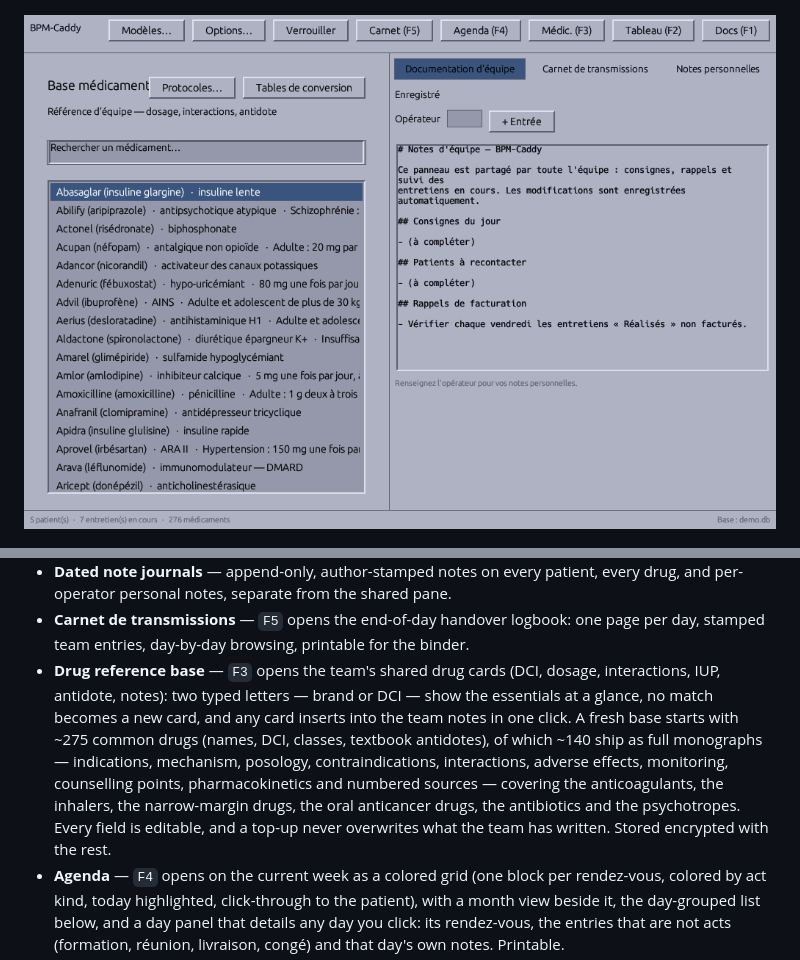
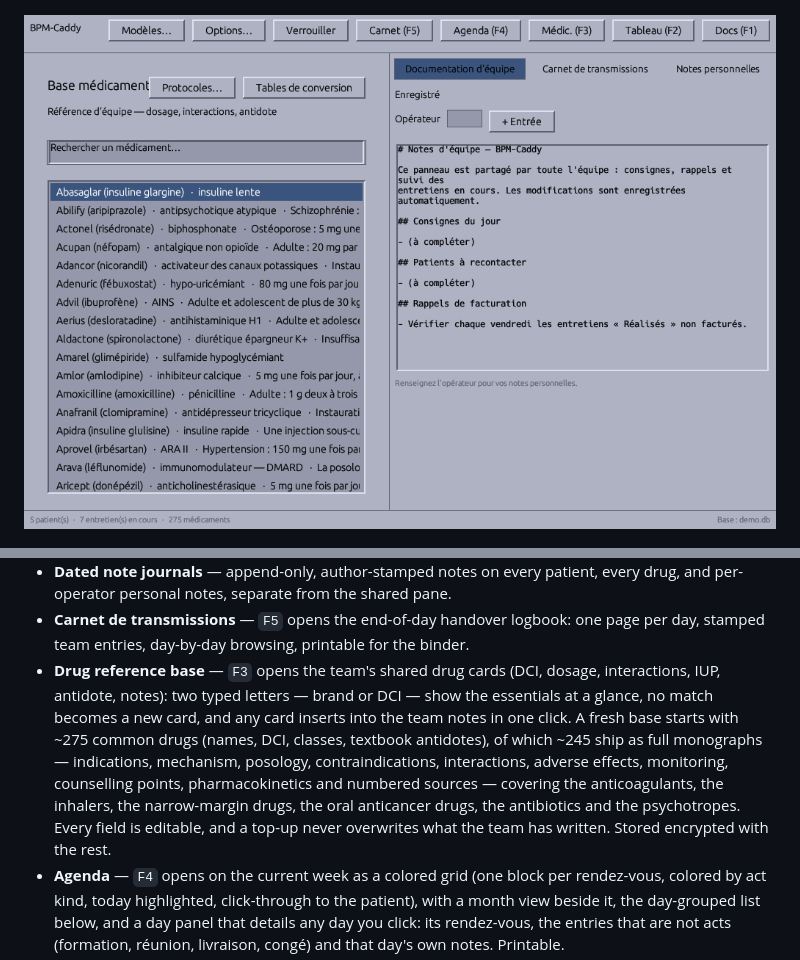
Before and after one commit to youssefsahli/bpm-caddy, a Markdown page: README.md, 2 parts joined by grey strips. Rendered like a GitHub page; pictures changed too: docs/screenshot_drugs.png.

```diff
--- a/README.md
+++ b/README.md
@@ -32,7 +32,7 @@ BPM-Caddy is a desktop application that streamlines pharmaceutical consultations
 - **Team documentation pane** — a docked, editable French documentation panel (`F1` to toggle) with auto-save, for shared day-to-day notes and team syncing at the counter. One click stamps a succinct entry header (date · operator · current patient).
 - **Dated note journals** — append-only, author-stamped notes on every patient, every drug, and per-operator personal notes, separate from the shared pane.
 - **Carnet de transmissions** — `F5` opens the end-of-day handover logbook: one page per day, stamped team entries, day-by-day browsing, printable for the binder.
-- **Drug reference base** — `F3` opens the team's shared drug cards (DCI, dosage, interactions, IUP, antidote, notes): two typed letters — brand or DCI — show the essentials at a glance, no match becomes a new card, and any card inserts into the team notes in one click. A fresh base starts with ~275 common drugs (names, DCI, classes, textbook antidotes), of which ~140 ship as full monographs — indications, mechanism, posology, contraindications, interactions, adverse effects, monitoring, counselling points, pharmacokinetics and numbered sources — covering the anticoagulants, the inhalers, the narrow-margin drugs, the oral anticancer drugs, the antibiotics and the psychotropes. Every field is editable, and a top-up never overwrites what the team has written. Stored encrypted with the rest.
+- **Drug reference base** — `F3` opens the team's shared drug cards (DCI, dosage, interactions, IUP, antidote, notes): two typed letters — brand or DCI — show the essentials at a glance, no match becomes a new card, and any card inserts into the team notes in one click. A fresh base starts with ~275 common drugs (names, DCI, classes, textbook antidotes), of which ~245 ship as full monographs — indications, mechanism, posology, contraindications, interactions, adverse effects, monitoring, counselling points, pharmacokinetics and numbered sources — covering the anticoagulants, the inhalers, the narrow-margin drugs, the oral anticancer drugs, the antibiotics and the psychotropes. Every field is editable, and a top-up never overwrites what the team has written. Stored encrypted with the rest.
 - **Agenda** — `F4` opens on the current week as a colored grid (one block per rendez-vous, colored by act kind, today highlighted, click-through to the patient), with a month view beside it, the day-grouped list below, and a day panel that details any day you click: its rendez-vous, the entries that are not acts (formation, réunion, livraison, congé) and that day's own notes. Printable.
 - **Nine billable acts** — the full conventioned set: BPM, AOD, AVK, asthma, oral-anticancer support, TROD angine, TROD cystite, vaccination, and RDV prévention, each with its own quota and agenda color.
 - **Per-rank fees** — the convention pays the entretien initial, the 1er suivi and the following ones differently: fees are a 9×3 matrix in Options, each act shows its rank and fee, and the dashboard, patient table and CSV all bill by rank.
```
Also changed, not shown: CHANGELOG.md (+16 -0 lines), docs/screenshot.png, docs/screenshot_agenda.png, docs/screenshot_dashboard.png, docs/screenshot_patient.png, docs/screenshot_tables.png, 5 other files.
